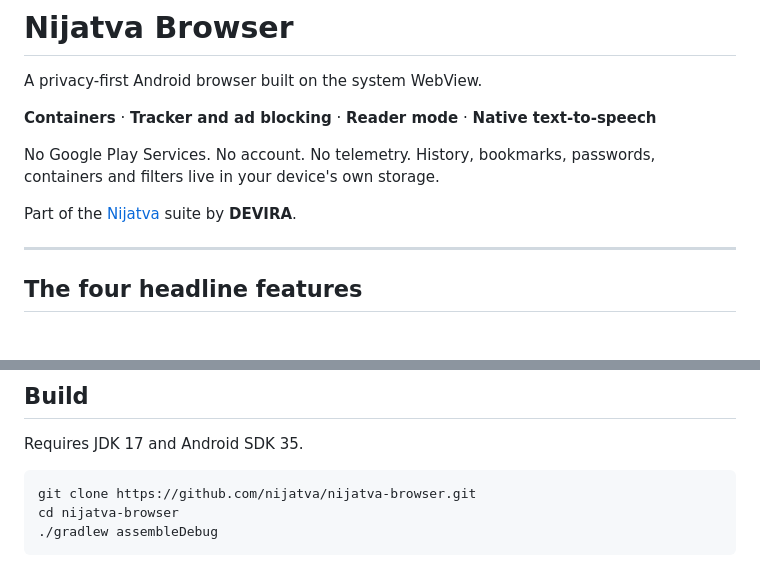
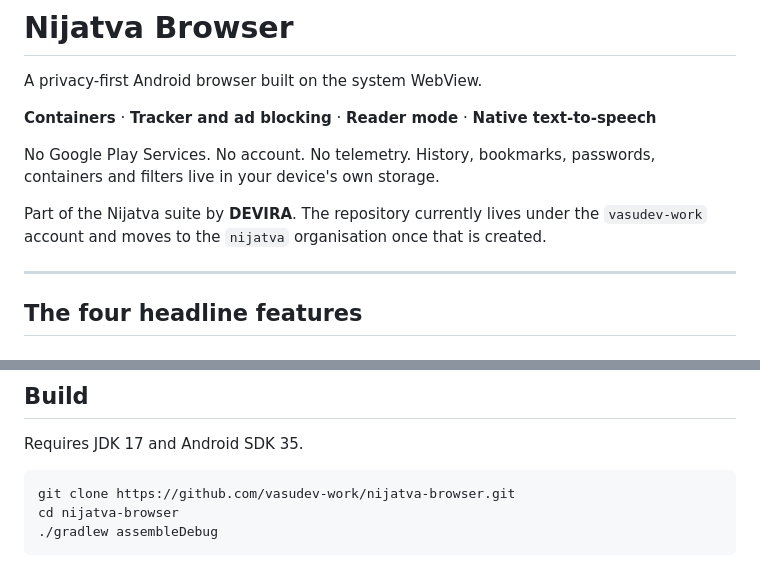
Before and after one commit to vasudev-work/nijatva-browser, a Markdown page: README.md, 2 parts joined by grey strips. GitHub-like rendering.

Commit message:
docs: point clone and extension URLs at the repo that exists today

````diff
--- a/README.md
+++ b/README.md
@@ -6,7 +6,8 @@ A privacy-first Android browser built on the system WebView.
 
 No Google Play Services. No account. No telemetry. History, bookmarks, passwords, containers and filters live in your device's own storage.
 
-Part of the [Nijatva](https://nijatva.github.io) suite by **DEVIRA**.
+Part of the Nijatva suite by **DEVIRA**. The repository currently lives under the
+`vasudev-work` account and moves to the `nijatva` organisation once that is created.
 
 ---
 
@@ -68,7 +69,7 @@ Tab management and tab groups, bookmarks, history with its own retention setting
 Requires JDK 17 and Android SDK 35.
 
 ```bash
-git clone https://github.com/nijatva/nijatva-browser.git
+git clone https://github.com/vasudev-work/nijatva-browser.git
 cd nijatva-browser
 ./gradlew assembleDebug
 ```
````
